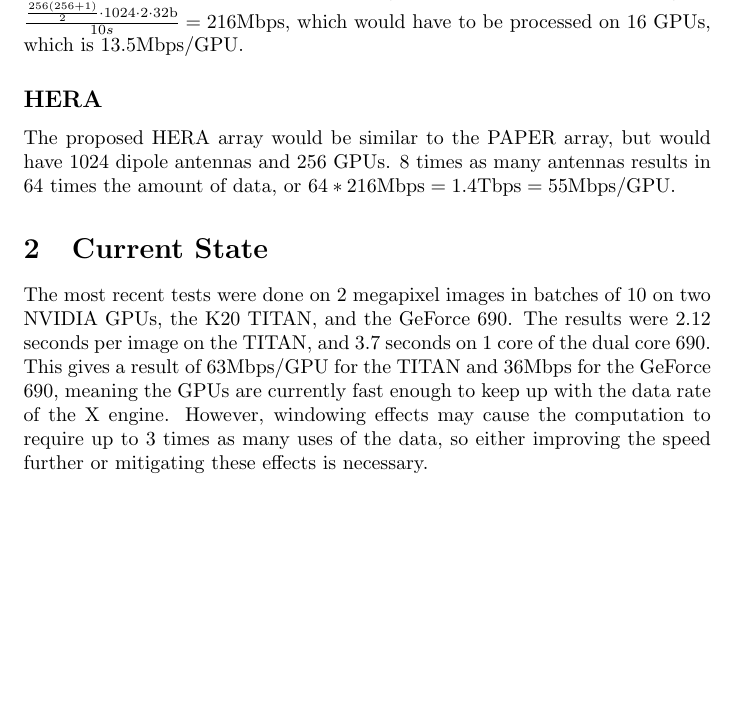
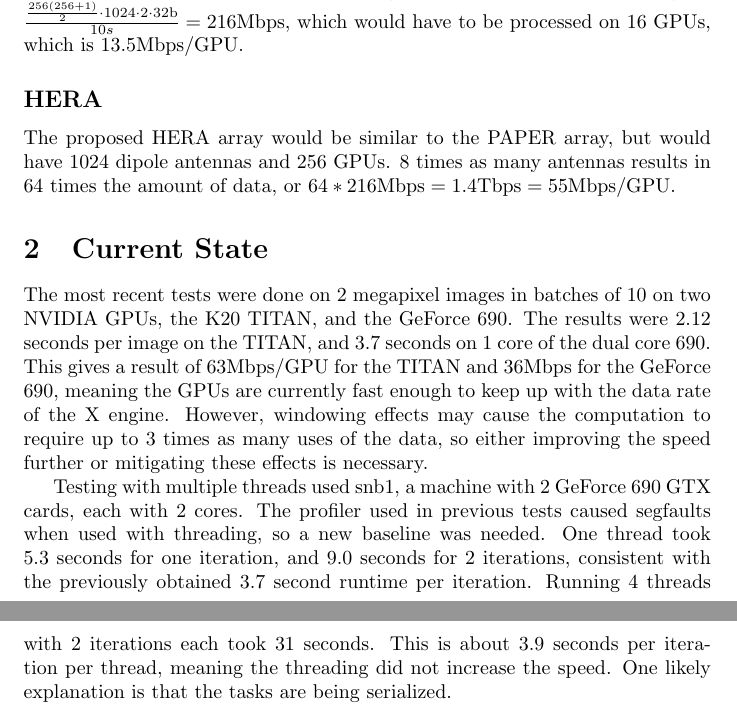
Before and after one commit to ghsyu/gpu-data-compress-writeup, a LaTeX document (gpu.tex): part of the page before the commit and two parts of pages 1 and 2 of 2 after it, the two joined at a grey line, cut so that both start at the same text, the shorter picture padded with empty space. Compiled offline with pdfLaTeX.

Commit message:
Added the results of trying python threading

```diff
--- a/gpu.tex
+++ b/gpu.tex
@@ -15,4 +15,6 @@
 	The proposed HERA array would be similar to the PAPER array, but would have 1024 dipole antennas and 256 GPUs.  8 times as many antennas results in 64 times the amount of data, or $64*216 \mathrm{Mbps} = 1.4 \mathrm{Tbps} = 55 \mathrm{Mbps/GPU}$.
 \section{Current State}
 	The most recent tests were done on 2 megapixel images in batches of 10 on two NVIDIA GPUs, the K20 TITAN, and the GeForce 690.  The results were 2.12 seconds per image on the TITAN, and 3.7 seconds on 1 core of the dual core 690.  This gives a result of $63 \mathrm{Mbps/GPU}$ for the TITAN and $36 \mathrm{Mbps}$ for the GeForce 690, meaning the GPUs are currently fast enough to keep up with the data rate of the X engine.  However, windowing effects may cause the computation to require up to 3 times as many uses of the data, so either improving the speed further or mitigating these effects is necessary.
+
+	Testing with multiple threads used snb1, a machine with 2 GeForce 690 GTX cards, each with 2 cores. The profiler used in previous tests caused segfaults when used with threading, so a new baseline was needed.  One thread took 5.3 seconds for one iteration, and 9.0 seconds for 2 iterations, consistent with the previously obtained 3.7 second runtime per iteration. Running 4 threads with 2 iterations each took 31 seconds.  This is about 3.9 seconds per iteration per thread, meaning the threading did not increase the speed.  One likely explanation is that the tasks are being serialized.
 \end{document}
```
